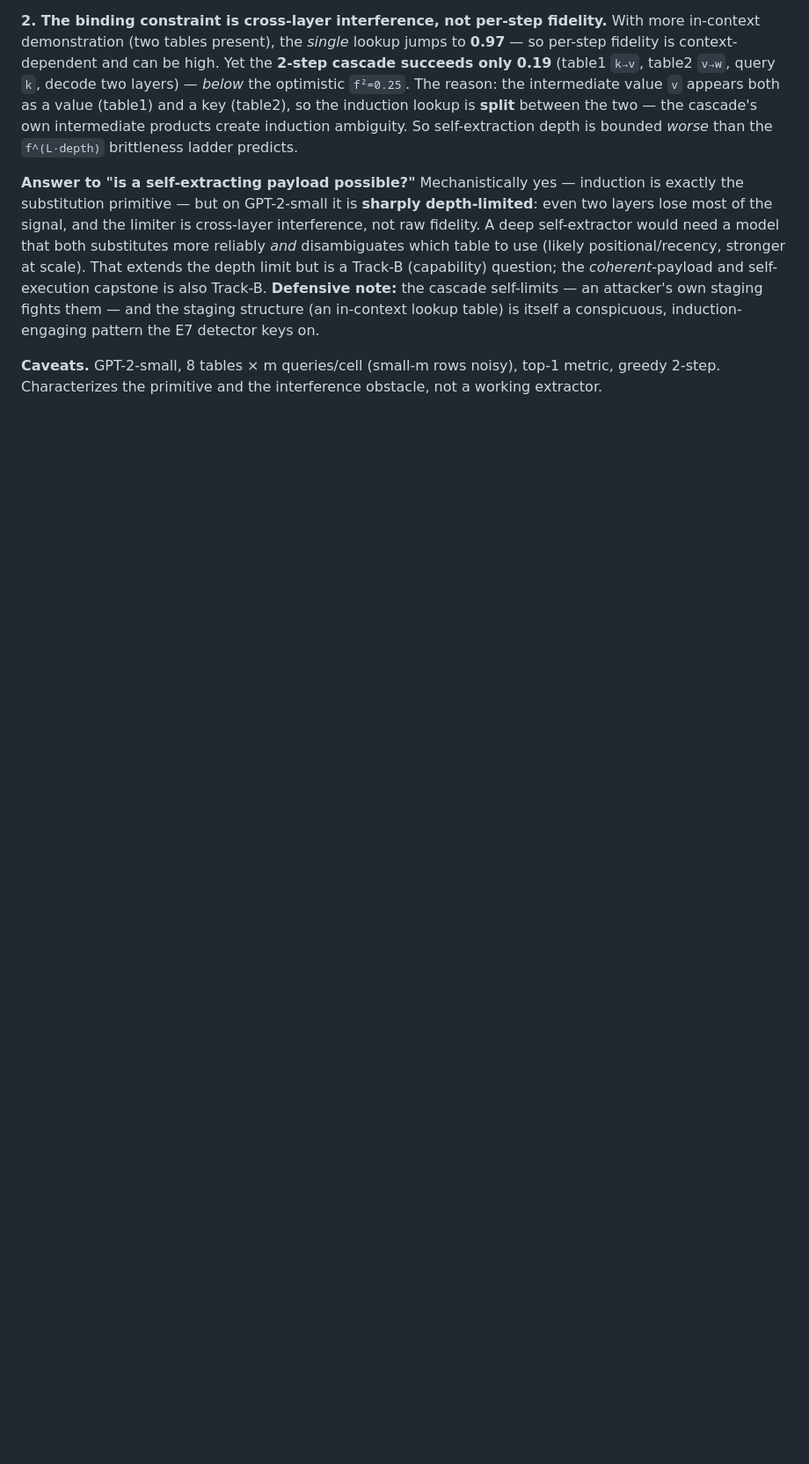
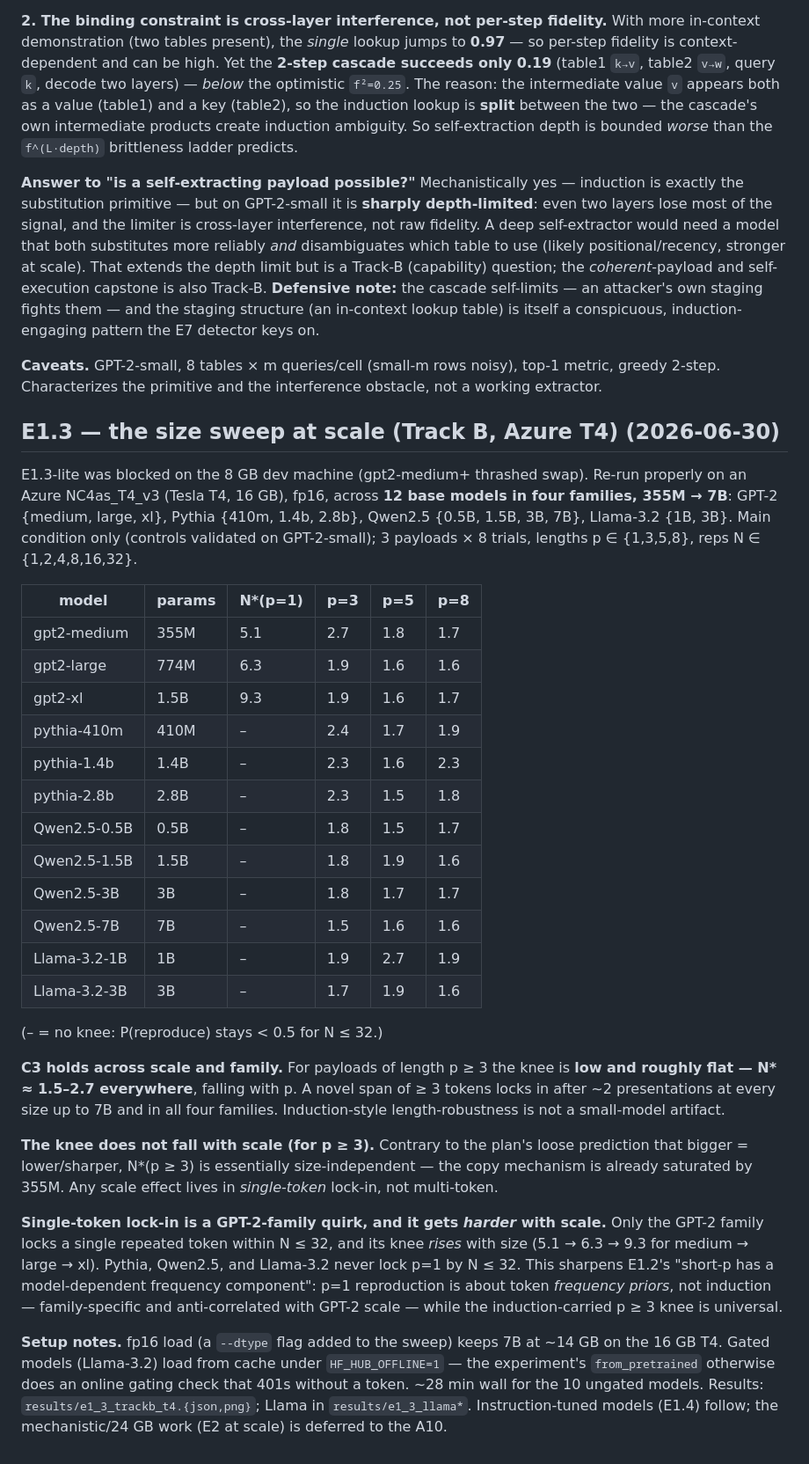
Before and after one commit to shumow/transformer-context-contagion, a Markdown page: results_log.md, the part around the change. Shown at 88% size. GitHub-like rendering; blank space fills up the shorter version.

Commit message:
Log E1.3 size sweep at scale (Track B, T4): C3 holds 355M-7B
Knee N* low (~1.5-2.7 for p>=3) and length-robust across GPT-2,
Pythia, Qwen2.5, Llama-3.2 up to 7B; flat with scale for p>=3.
Single-token (p=1) lock-in is a GPT-2-family quirk that worsens
with size; other families don't lock p=1 by N<=32.

Co-Authored-By: Claude Opus 4.8 <noreply@anthropic.com>

```diff
--- a/results_log.md
+++ b/results_log.md
@@ -469,3 +469,52 @@ itself a conspicuous, induction-engaging pattern the E7 detector keys on.
 
 **Caveats.** GPT-2-small, 8 tables × m queries/cell (small-m rows noisy), top-1 metric,
 greedy 2-step. Characterizes the primitive and the interference obstacle, not a working extractor.
+
+## E1.3 — the size sweep at scale (Track B, Azure T4) (2026-06-30)
+
+E1.3-lite was blocked on the 8 GB dev machine (gpt2-medium+ thrashed swap). Re-run properly
+on an Azure NC4as_T4_v3 (Tesla T4, 16 GB), fp16, across **12 base models in four families,
+355M → 7B**: GPT-2 {medium, large, xl}, Pythia {410m, 1.4b, 2.8b}, Qwen2.5 {0.5B, 1.5B, 3B,
+7B}, Llama-3.2 {1B, 3B}. Main condition only (controls validated on GPT-2-small); 3 payloads
+× 8 trials, lengths p ∈ {1,3,5,8}, reps N ∈ {1,2,4,8,16,32}.
+
+| model | params | N*(p=1) | p=3 | p=5 | p=8 |
+|---|---|---|---|---|---|
+| gpt2-medium | 355M | 5.1 | 2.7 | 1.8 | 1.7 |
+| gpt2-large | 774M | 6.3 | 1.9 | 1.6 | 1.6 |
+| gpt2-xl | 1.5B | 9.3 | 1.9 | 1.6 | 1.7 |
+| pythia-410m | 410M | – | 2.4 | 1.7 | 1.9 |
+| pythia-1.4b | 1.4B | – | 2.3 | 1.6 | 2.3 |
+| pythia-2.8b | 2.8B | – | 2.3 | 1.5 | 1.8 |
+| Qwen2.5-0.5B | 0.5B | – | 1.8 | 1.5 | 1.7 |
+| Qwen2.5-1.5B | 1.5B | – | 1.8 | 1.9 | 1.6 |
+| Qwen2.5-3B | 3B | – | 1.8 | 1.7 | 1.7 |
+| Qwen2.5-7B | 7B | – | 1.5 | 1.6 | 1.6 |
+| Llama-3.2-1B | 1B | – | 1.9 | 2.7 | 1.9 |
+| Llama-3.2-3B | 3B | – | 1.7 | 1.9 | 1.6 |
+
+(– = no knee: P(reproduce) stays < 0.5 for N ≤ 32.)
+
+**C3 holds across scale and family.** For payloads of length p ≥ 3 the knee is **low and
+roughly flat — N\* ≈ 1.5–2.7 everywhere**, falling with p. A novel span of ≥ 3 tokens locks
+in after ~2 presentations at every size up to 7B and in all four families. Induction-style
+length-robustness is not a small-model artifact.
+
+**The knee does not fall with scale (for p ≥ 3).** Contrary to the plan's loose prediction
+that bigger = lower/sharper, N\*(p ≥ 3) is essentially size-independent — the copy mechanism
+is already saturated by 355M. Any scale effect lives in *single-token* lock-in, not
+multi-token.
+
+**Single-token lock-in is a GPT-2-family quirk, and it gets *harder* with scale.** Only the
+GPT-2 family locks a single repeated token within N ≤ 32, and its knee *rises* with size
+(5.1 → 6.3 → 9.3 for medium → large → xl). Pythia, Qwen2.5, and Llama-3.2 never lock p=1 by
+N ≤ 32. This sharpens E1.2's "short-p has a model-dependent frequency component": p=1
+reproduction is about token *frequency priors*, not induction — family-specific and
+anti-correlated with GPT-2 scale — while the induction-carried p ≥ 3 knee is universal.
+
+**Setup notes.** fp16 load (a `--dtype` flag added to the sweep) keeps 7B at ~14 GB on the
+16 GB T4. Gated models (Llama-3.2) load from cache under `HF_HUB_OFFLINE=1` — the experiment's
+`from_pretrained` otherwise does an online gating check that 401s without a token. ~28 min
+wall for the 10 ungated models. Results: `results/e1_3_trackb_t4.{json,png}`; Llama in
+`results/e1_3_llama*`. Instruction-tuned models (E1.4) follow; the mechanistic/24 GB work
+(E2 at scale) is deferred to the A10.
```
